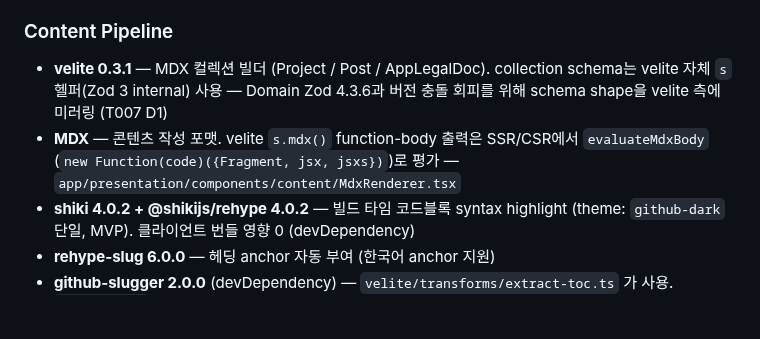
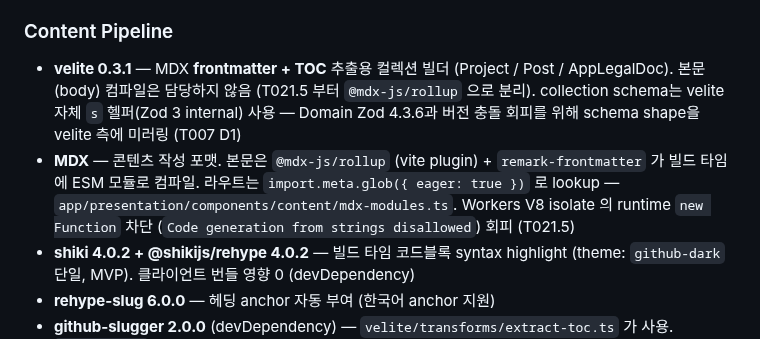
Before and after one commit to onepunch-tk/tkstar-dev-site, a Markdown page: CLAUDE.md, the part around the change. GitHub-like rendering; blank space fills up the shorter version.

Commit message:
📝 docs: T021.5 — CLAUDE.md Content Pipeline (M2 누락분 fix)
직전 review-fix 커밋 `6ad5114` 에서 stash race 로 누락된 CLAUDE.md L74-75 갱신 추가:
- velite: "MDX 컬렉션 빌더" → "frontmatter + TOC 추출용 컬렉션 빌더"
- MDX: `s.mdx()` / `evaluateMdxBody` / `MdxRenderer.tsx` → `@mdx-js/rollup` + `remark-frontmatter` + `import.meta.glob` + `mdx-modules.ts`

Refs #75

Co-Authored-By: Claude Opus 4.7 (1M context) <noreply@anthropic.com>

```diff
--- a/CLAUDE.md
+++ b/CLAUDE.md
@@ -71,8 +71,8 @@
 - **Self-host**: `/public/fonts/Pretendard-{Regular,Medium,Bold}.woff2` + `@font-face` (Workers SSR FOIT 방지). OG 빌드용 ttf (`Pretendard-{Regular,Bold}.ttf`) 도 동일 폴더에 commit — Satori 는 ttf/otf 만 받음.
 
 ### Content Pipeline
-- **velite 0.3.1** — MDX 컬렉션 빌더 (Project / Post / AppLegalDoc). collection schema는 velite 자체 `s` 헬퍼(Zod 3 internal) 사용 — Domain Zod 4.3.6과 버전 충돌 회피를 위해 schema shape을 velite 측에 미러링 (T007 D1)
-- **MDX** — 콘텐츠 작성 포맷. velite `s.mdx()` function-body 출력은 SSR/CSR에서 `evaluateMdxBody` (`new Function(code)({Fragment, jsx, jsxs})`)로 평가 — `app/presentation/components/content/MdxRenderer.tsx`
+- **velite 0.3.1** — MDX **frontmatter + TOC** 추출용 컬렉션 빌더 (Project / Post / AppLegalDoc). 본문(body) 컴파일은 담당하지 않음 (T021.5 부터 `@mdx-js/rollup` 으로 분리). collection schema는 velite 자체 `s` 헬퍼(Zod 3 internal) 사용 — Domain Zod 4.3.6과 버전 충돌 회피를 위해 schema shape을 velite 측에 미러링 (T007 D1)
+- **MDX** — 콘텐츠 작성 포맷. 본문은 `@mdx-js/rollup` (vite plugin) + `remark-frontmatter` 가 빌드 타임에 ESM 모듈로 컴파일. 라우트는 `import.meta.glob({ eager: true })` 로 lookup — `app/presentation/components/content/mdx-modules.ts`. Workers V8 isolate 의 runtime `new Function` 차단 (`Code generation from strings disallowed`) 회피 (T021.5)
 - **shiki 4.0.2 + @shikijs/rehype 4.0.2** — 빌드 타임 코드블록 syntax highlight (theme: `github-dark` 단일, MVP). 클라이언트 번들 영향 0 (devDependency)
 - **rehype-slug 6.0.0** — 헤딩 anchor 자동 부여 (한국어 anchor 지원)
 - **github-slugger 2.0.0** (devDependency) — `velite/transforms/extract-toc.ts` 가 사용. `rehype-slug` 와 동일 라이브러리이므로 빌드-time TOC 추출 시 anchor id 와 1:1 매칭 보장 (T013)
```
